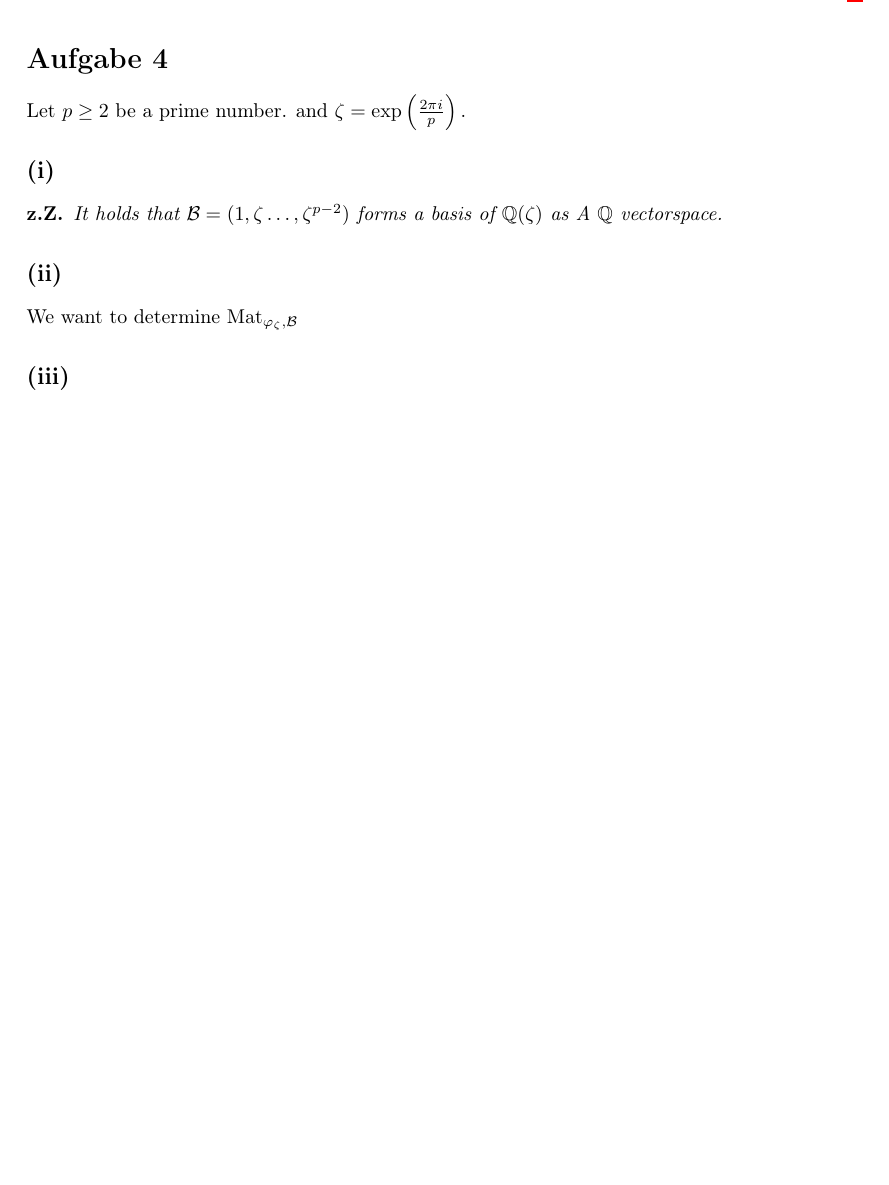
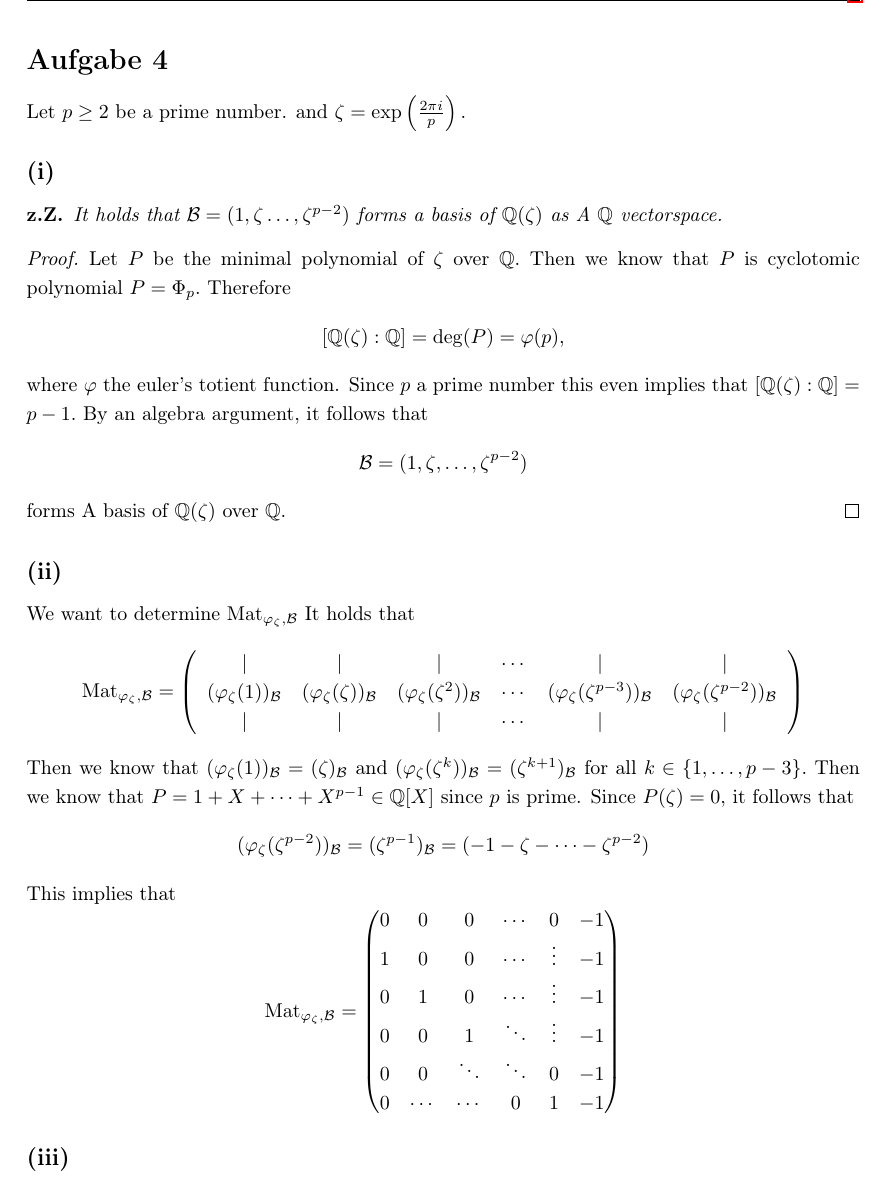
Before and after one commit to walzeke/algebraic_number_theory_repetition, a LaTeX document (Serien/serie_02/ant_serie_02_kw.tex): part of page 4 of 4, cut so that both start at the same text, the shorter picture padded with empty space. Compiled offline with pdfLaTeX.

Commit message:
sheet2 e2_2

```diff
--- a/Serien/serie_02/ant_serie_02_kw.tex
+++ b/Serien/serie_02/ant_serie_02_kw.tex
@@ -149,8 +152,32 @@
 	\begin{zz*}
 		It holds that $\mathcal{B} = (1,\zeta\dots, \zeta^{p-2})$ forms a basis of $\QQ(\zeta)$ as A $\QQ$ vectorspace.
 	\end{zz*}
+	\begin{proof}
+		Let $P$ be the minimal polynomial of $\zeta$ over $\QQ.$ Then we know that $P$ is cyclotomic polynomial $P = \Phi_p.$ Therefore
+		\[[\QQ(\zeta):\QQ] = \deg(P) = \varphi(p),\]
+		where $\varphi$ the euler's totient function. Since $p$ a prime number this even implies that $[\QQ(\zeta):\QQ] = p-1.$ By an algebra argument, it follows that
+		\[\mathcal{B} = (1,\zeta, \dots, \zeta^{p-2})\]
+		forms A basis of $\QQ(\zeta)$ over $\QQ.$
+	\end{proof}
 	\subsection*{(ii)}
 	We want to determine $\Mat_{\varphi_{\zeta},\mathcal{B}}$
+	It holds that
+	\[\Mat_{\varphi_{\zeta},\mathcal{B}} = \left(\begin{array}{cccccc}
+		\mid & \mid & \mid & \cdots & \mid & \mid\\
+		(\varphi_{\zeta}(1))_{\mathcal{B}} & (\varphi_{\zeta}(\zeta))_{\mathcal{B}} & (\varphi_{\zeta}(\zeta^2))_{\mathcal{B}} & \cdots & (\varphi_{\zeta}(\zeta^{p-3}))_{\mathcal{B}}& (\varphi_{\zeta}(\zeta^{p-2}))_{\mathcal{B}}\\
+		\mid & \mid & \mid & \cdots & \mid & \mid
+	\end{array}\right)\]
+	Then we know that $(\varphi_{\zeta}(1))_{\mathcal{B}} = (\zeta)_{\mathcal{B}}$ and $(\varphi_{\zeta}(\zeta^k))_{\mathcal{B}} = (\zeta^{k+1})_{\mathcal{B}}$ for all $k\in \{1,\dots, p-3\}.$ Then we know that $P = 1+X+\dots+ X^{p-1}\in \QQ[X]$ since $p$ is prime. Since $P(\zeta) = 0,$ it follows that
+	\[(\varphi_{\zeta}(\zeta^{p-2}))_{\mathcal{B}} = (\zeta^{p-1})_{\mathcal{B}} = (-1-\zeta-\cdots - \zeta^{p-2})\]
+	This implies that
+	\[\Mat_{\varphi_{\zeta},\mathcal{B}} = \begin{pmatrix}
+		0 & 0 & 0 & \cdots & 0 & -1\\
+		1 & 0 & 0 & \cdots & \vdots & -1\\
+		0 & 1 & 0 & \cdots & \vdots & -1\\
+		0 & 0 & 1 & \ddots & \vdots &-1\\
+		0 & 0 & \ddots & \ddots & 0 & -1\\
+		0 & \cdots & \cdots & 0 & 1 & -1
+	\end{pmatrix}\]
 	\subsection*{(iii)}
 	We want to determine $Tr_{\QQ(\zeta)/\QQ}(\zeta)$ and $N_{\QQ(\zeta)/\QQ}(\zeta)$
 
```
Also changed, not shown: Serien/serie_02/ant_serie_02_kw.tex (3 more changed lines).
